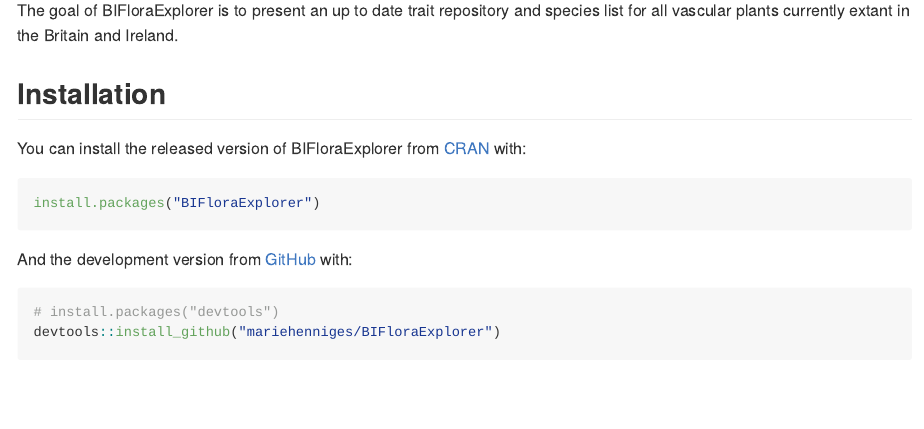
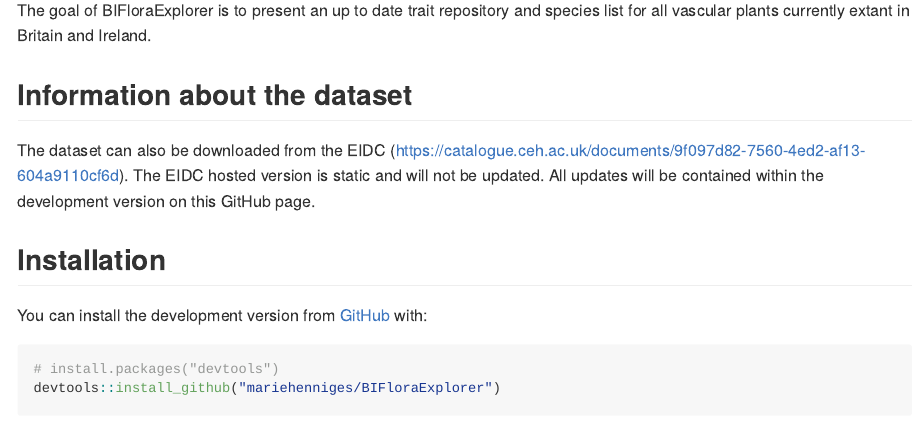
Before and after one commit to RBGKew/BIFloraExplorer, an R Markdown document (README.Rmd): the page in a window 1100 px wide, from 840 px down before the commit and from 540 px down after it, so that both start at the same text. Rendered offline with R 4.5, knitr and Pandoc, with nearby package versions; badge pictures from the web are left out.

Commit message:
updated README

````diff
--- a/README.Rmd
+++ b/README.Rmd
@@ -9,28 +9,30 @@
 <!-- badges: start -->
 [![Travis build status](https://travis-ci.com/mariehenniges/BIFloraExplorer.svg?branch=master)](https://travis-ci.com/mariehenniges/BIFloraExplorer)
 
-![sticker](images/sticker.png)
+<p align="right">
+  <img src="images/sticker.png" width="350" title="hover text">
+</p>
+
 <!-- badges: end -->
 
-The goal of BIFloraExplorer is to present an up to date trait repository and species list for all vascular plants currently extant in the Britain and Ireland.
+The goal of BIFloraExplorer is to present an up to date trait repository and species list for all vascular plants currently extant in  Britain and Ireland.
 
 
+## Information about the dataset
+
+The dataset can also be downloaded from the EIDC (https://catalogue.ceh.ac.uk/documents/9f097d82-7560-4ed2-af13-604a9110cf6d).
+The EIDC hosted version is static and will not be updated. All updates will be contained within the development version on this GitHub page.
 
 
 ## Installation
 
-You can install the released version of BIFloraExplorer from [CRAN](https://CRAN.R-project.org) with:
-
-``` r
-install.packages("BIFloraExplorer")
-```
-
-And the development version from [GitHub](https://github.com/) with:
+You can install the development version from [GitHub](https://github.com/) with:
 
 ``` r
 # install.packages("devtools")
 devtools::install_github("mariehenniges/BIFloraExplorer")
 ```
+
 ## Example
 
 The data allows a new insights into current species trends.
````
Also changed, not shown: README.md.
